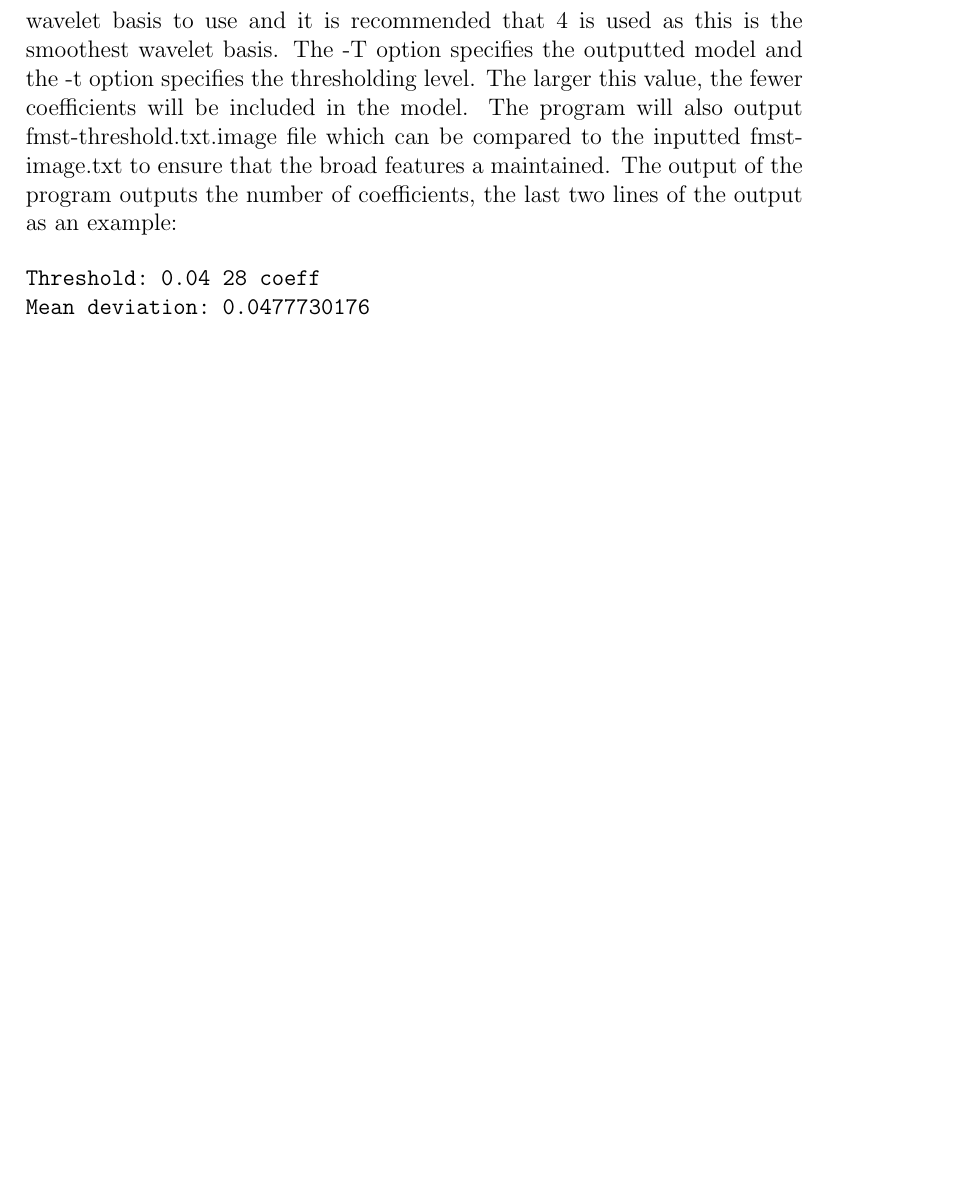
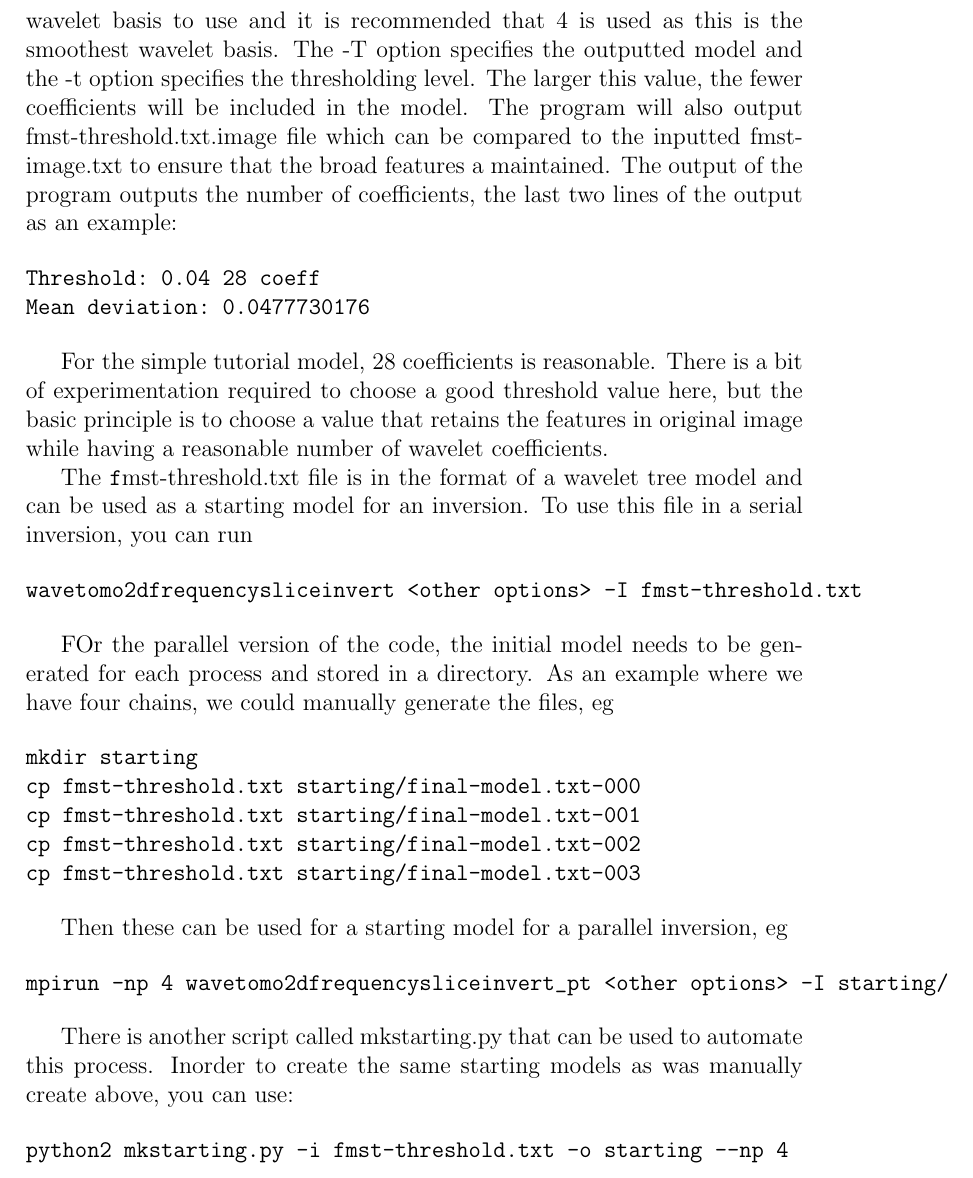
Before and after one commit to rhyshawkins/TDTWavetomo2D, a LaTeX document (documentation/manual.tex): part of page 19 of 23, cut so that both start at the same text, the shorter picture padded with empty space. Compiled offline with pdfLaTeX.

Commit message:
Completed documentation and additions for integration with FMST

```diff
--- a/documentation/manual.tex
+++ b/documentation/manual.tex
@@ -842,26 +842,63 @@ analyseslicemodel -i fmst-image.txt \
         -T fmst-threshold.txt -t 0.04
 \end{verbatim}
 
-The input image is specified with the -i option. The -x/-y
-are the usual image degrees for width and height. The
--m option is the mean of the image (or the mean velocity
-of the observations). The -w option is the wavelet basis
-to use and it is recommended that 4 is used as this is the
-smoothest wavelet basis. The -T option specifies the outputted
-model and the -t option specifies the thresholding level.
-The larger this value, the fewer coefficients will be
-included in the model. The program will also output
-fmst-threshold.txt.image file which can be compared to the
-inputted fmst-image.txt to ensure that the broad features
-a maintained. The output of the program outputs
-the number of coefficients, the last two lines of the output
-as an example:
+The input image is specified with the -i option. The -x/-y are the
+usual image degrees for width and height. The -m option is the mean of
+the image (or the mean velocity of the observations). The -w option is
+the wavelet basis to use and it is recommended that 4 is used as this
+is the smoothest wavelet basis. The -T option specifies the outputted
+model and the -t option specifies the thresholding level.  The larger
+this value, the fewer coefficients will be included in the model. The
+program will also output fmst-threshold.txt.image file which can be
+compared to the inputted fmst-image.txt to ensure that the broad
+features a maintained. The output of the program outputs the number of
+coefficients, the last two lines of the output as an example:
 
 \begin{verbatim}
 Threshold: 0.04 28 coeff
 Mean deviation: 0.0477730176
 \end{verbatim}
 
+For the simple tutorial model, 28 coefficients is reasonable.  There
+is a bit of experimentation required to choose a good threshold value
+here, but the basic principle is to choose a value that retains the
+features in original image while having a reasonable number of wavelet
+coefficients.
+
+The {\texttt fmst-threshold.txt} file is in the format of a
+wavelet tree model and can be used as a starting model for
+an inversion. To use this file in a serial inversion,
+you can run
+
+\begin{verbatim}
+wavetomo2dfrequencysliceinvert <other options> -I fmst-threshold.txt
+\end{verbatim}
+
+FOr the parallel version of the code, the initial model needs to
+be generated for each process and stored in a directory. As an example
+where we have four chains, we could manually generate the files, eg
+
+\begin{verbatim}
+mkdir starting
+cp fmst-threshold.txt starting/final-model.txt-000
+cp fmst-threshold.txt starting/final-model.txt-001
+cp fmst-threshold.txt starting/final-model.txt-002
+cp fmst-threshold.txt starting/final-model.txt-003
+\end{verbatim}
+
+Then these can be used for a starting model for a parallel inversion, eg
+
+\begin{verbatim}
+mpirun -np 4 wavetomo2dfrequencysliceinvert_pt <other options> -I starting/
+\end{verbatim}
+
+There is another script called mkstarting.py that can be used to
+automate this process. Inorder to create the same starting models
+as was manually create above, you can use:
+
+\begin{verbatim}
+python2 mkstarting.py -i fmst-threshold.txt -o starting --np 4
+\end{verbatim}
 
 
 
```
